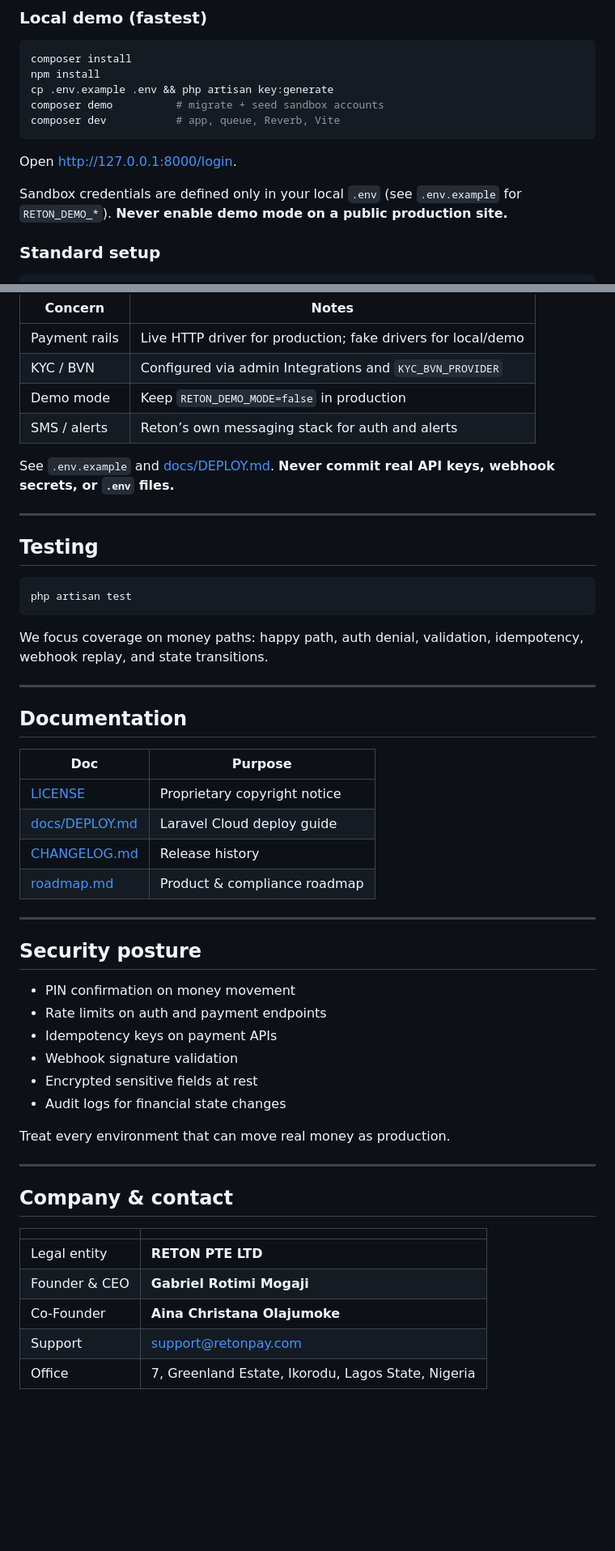
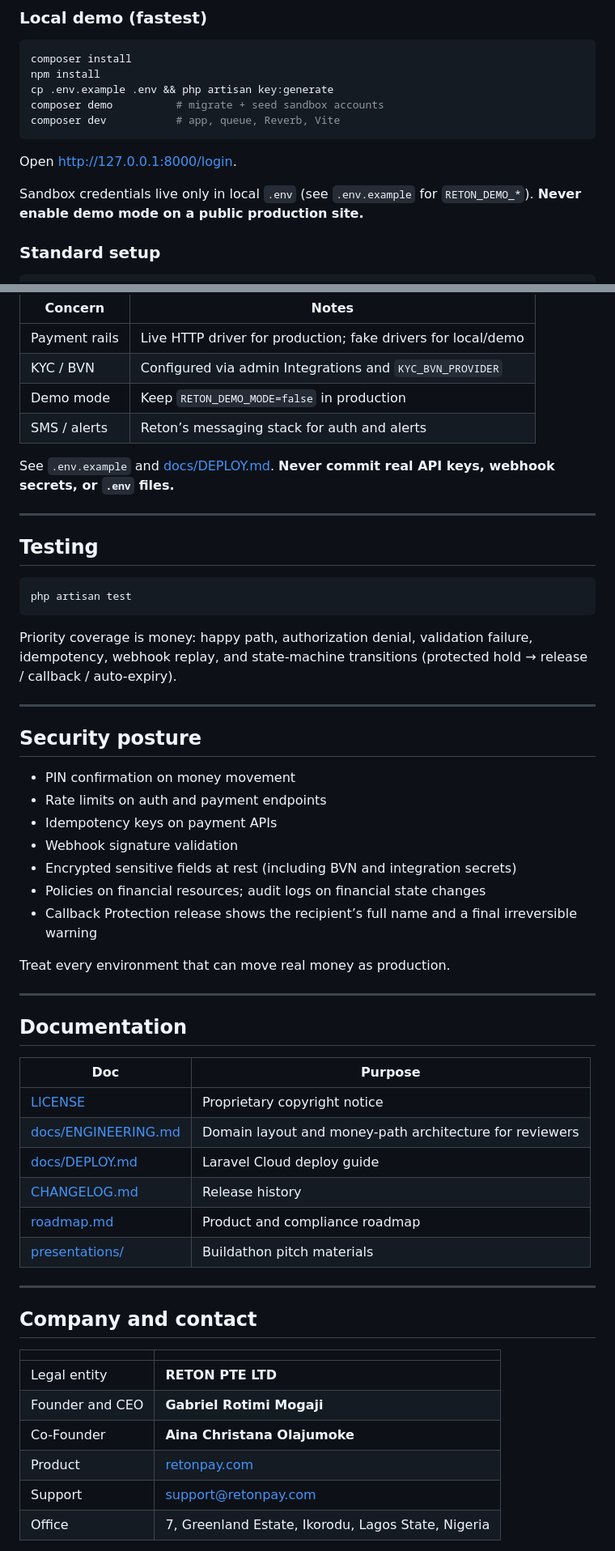
Before and after one commit to cloudflow247/reton, a Markdown page: README.md, 2 parts joined by grey strips. Shown at 81% size. GitHub-like rendering; blank space fills up the shorter version.

````diff
--- a/README.md
+++ b/README.md
@@ -69,7 +103,7 @@ composer dev           # app, queue, Reverb, Vite
 
 Open [http://127.0.0.1:8000/login](http://127.0.0.1:8000/login).
 
-Sandbox credentials are defined only in your local `.env` (see `.env.example` for `RETON_DEMO_*`). **Never enable demo mode on a public production site.**
+Sandbox credentials live only in local `.env` (see `.env.example` for `RETON_DEMO_*`). **Never enable demo mode on a public production site.**
 
 ### Standard setup
 
@@ -122,7 +156,7 @@ Integration credentials and business rules can be managed from the **admin dashb
 | Payment rails | Live HTTP driver for production; fake drivers for local/demo |
 | KYC / BVN | Configured via admin Integrations and `KYC_BVN_PROVIDER` |
 | Demo mode | Keep `RETON_DEMO_MODE=false` in production |
-| SMS / alerts | Reton’s own messaging stack for auth and alerts |
+| SMS / alerts | Reton’s messaging stack for auth and alerts |
 
 See `.env.example` and [docs/DEPLOY.md](docs/DEPLOY.md). **Never commit real API keys, webhook secrets, or `.env` files.**
 
@@ -134,18 +168,7 @@ See `.env.example` and [docs/DEPLOY.md](docs/DEPLOY.md). **Never commit real API
 php artisan test
 ```
 
-We focus coverage on money paths: happy path, auth denial, validation, idempotency, webhook replay, and state transitions.
-
----
-
-## Documentation
-
-| Doc | Purpose |
-|-----|---------|
-| [LICENSE](LICENSE) | Proprietary copyright notice |
-| [docs/DEPLOY.md](docs/DEPLOY.md) | Laravel Cloud deploy guide |
-| [CHANGELOG.md](CHANGELOG.md) | Release history |
-| [roadmap.md](roadmap.md) | Product & compliance roadmap |
+Priority coverage is money: happy path, authorization denial, validation failure, idempotency, webhook replay, and state-machine transitions (protected hold → release / callback / auto-expiry).
 
 ---
 
@@ -155,20 +178,35 @@ We focus coverage on money paths: happy path, auth denial, validation, idempoten
 - Rate limits on auth and payment endpoints
 - Idempotency keys on payment APIs
 - Webhook signature validation
-- Encrypted sensitive fields at rest
-- Audit logs for financial state changes
+- Encrypted sensitive fields at rest (including BVN and integration secrets)
+- Policies on financial resources; audit logs on financial state changes
+- Callback Protection release shows the recipient’s full name and a final irreversible warning
 
 Treat every environment that can move real money as production.
 
 ---
 
-## Company & contact
+## Documentation
+
+| Doc | Purpose |
+|-----|---------|
+| [LICENSE](LICENSE) | Proprietary copyright notice |
+| [docs/ENGINEERING.md](docs/ENGINEERING.md) | Domain layout and money-path architecture for reviewers |
+| [docs/DEPLOY.md](docs/DEPLOY.md) | Laravel Cloud deploy guide |
+| [CHANGELOG.md](CHANGELOG.md) | Release history |
+| [roadmap.md](roadmap.md) | Product and compliance roadmap |
+| [presentations/](presentations/) | Buildathon pitch materials |
+
+---
+
+## Company and contact
 
 | | |
 |--|--|
 | Legal entity | **RETON PTE LTD** |
-| Founder & CEO | **Gabriel Rotimi Mogaji** |
+| Founder and CEO | **Gabriel Rotimi Mogaji** |
 | Co-Founder | **Aina Christana Olajumoke** |
+| Product | [retonpay.com](https://retonpay.com) |
 | Support | support@retonpay.com |
 | Office | 7, Greenland Estate, Ikorodu, Lagos State, Nigeria |
 
````
Also changed, not shown: other parts of README.md (+51 -17 lines), docs/ENGINEERING.md (added, +135 -0 lines).
